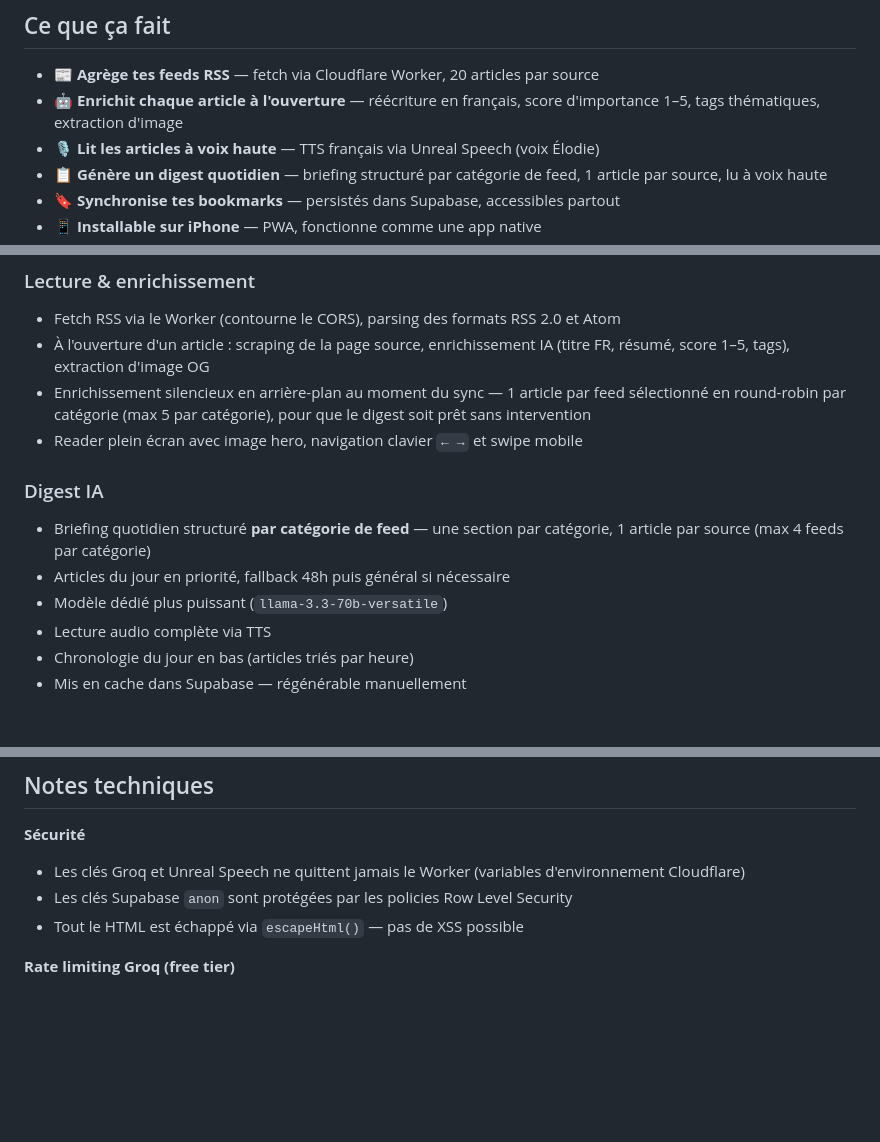
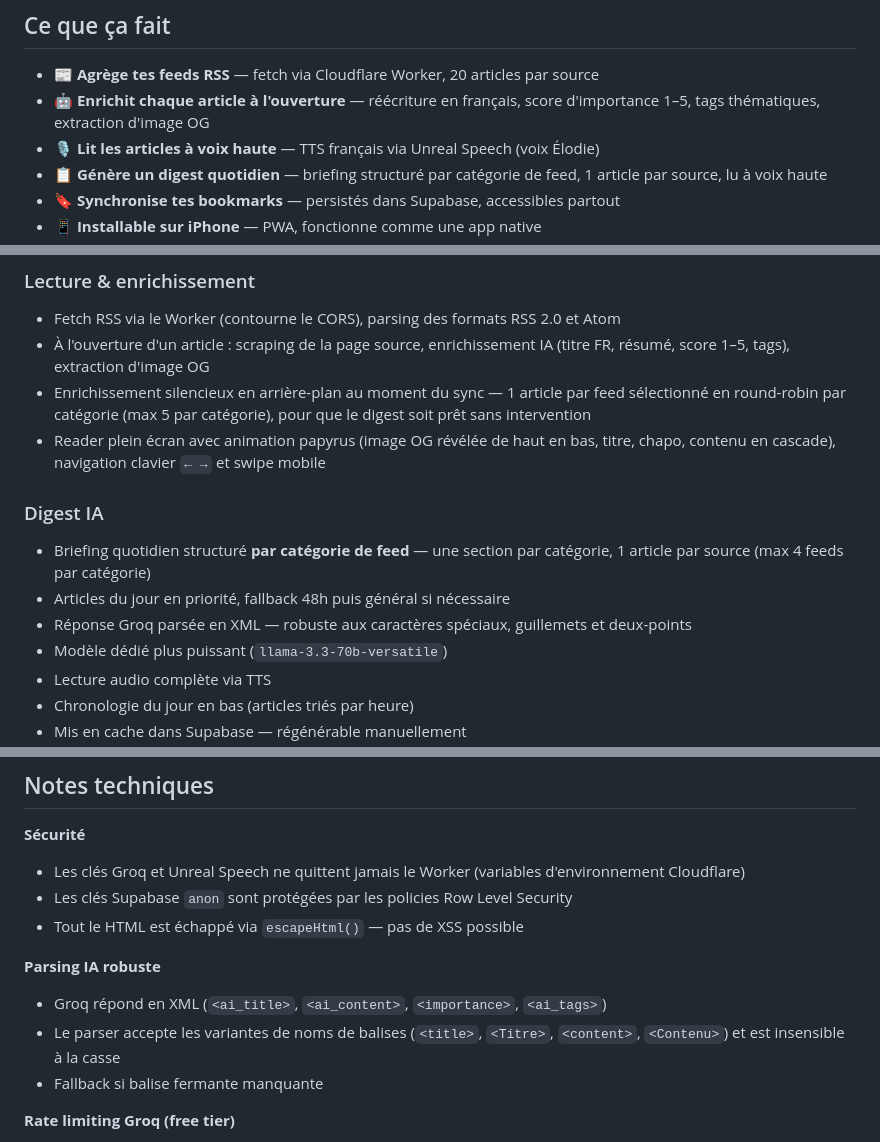
Before and after one commit to sodanexus/Synapse, a Markdown page: README.md, 3 parts joined by grey strips. Drawn GitHub-style; blank space fills up the shorter version.

```diff
--- a/README.md
+++ b/README.md
@@ -9,7 +9,7 @@
 ## Ce que ça fait
 
 - 📰 **Agrège tes feeds RSS** — fetch via Cloudflare Worker, 20 articles par source
-- 🤖 **Enrichit chaque article à l'ouverture** — réécriture en français, score d'importance 1–5, tags thématiques, extraction d'image
+- 🤖 **Enrichit chaque article à l'ouverture** — réécriture en français, score d'importance 1–5, tags thématiques, extraction d'image OG
 - 🎙️ **Lit les articles à voix haute** — TTS français via Unreal Speech (voix Élodie)
 - 📋 **Génère un digest quotidien** — briefing structuré par catégorie de feed, 1 article par source, lu à voix haute
 - 🔖 **Synchronise tes bookmarks** — persistés dans Supabase, accessibles partout
@@ -134,11 +134,12 @@ Safari → ouvrir le site → bouton partage **↑** → **"Sur l'écran d'accue
 - Fetch RSS via le Worker (contourne le CORS), parsing des formats RSS 2.0 et Atom
 - À l'ouverture d'un article : scraping de la page source, enrichissement IA (titre FR, résumé, score 1–5, tags), extraction d'image OG
 - Enrichissement silencieux en arrière-plan au moment du sync — 1 article par feed sélectionné en round-robin par catégorie (max 5 par catégorie), pour que le digest soit prêt sans intervention
-- Reader plein écran avec image hero, navigation clavier `← →` et swipe mobile
+- Reader plein écran avec animation papyrus (image OG révélée de haut en bas, titre, chapo, contenu en cascade), navigation clavier `← →` et swipe mobile
 
 ### Digest IA
 - Briefing quotidien structuré **par catégorie de feed** — une section par catégorie, 1 article par source (max 4 feeds par catégorie)
 - Articles du jour en priorité, fallback 48h puis général si nécessaire
+- Réponse Groq parsée en XML — robuste aux caractères spéciaux, guillemets et deux-points
 - Modèle dédié plus puissant (`llama-3.3-70b-versatile`)
 - Lecture audio complète via TTS
 - Chronologie du jour en bas (articles triés par heure)
@@ -182,6 +184,11 @@ Safari → ouvrir le site → bouton partage **↑** → **"Sur l'écran d'accue
 - Les clés Supabase `anon` sont protégées par les policies Row Level Security
 - Tout le HTML est échappé via `escapeHtml()` — pas de XSS possible
 
+**Parsing IA robuste**
+- Groq répond en XML (`<ai_title>`, `<ai_content>`, `<importance>`, `<ai_tags>`)
+- Le parser accepte les variantes de noms de balises (`<title>`, `<Titre>`, `<content>`, `<Contenu>`) et est insensible à la casse
+- Fallback si balise fermante manquante
+
 **Rate limiting Groq (free tier)**
 - `llama-3.1-8b-instant` : 14 400 req/jour · 30 req/min
 - `llama-3.3-70b-versatile` : 1 000 req/jour
```
Also changed, not shown: other parts of README.md (+1 -0 lines).
